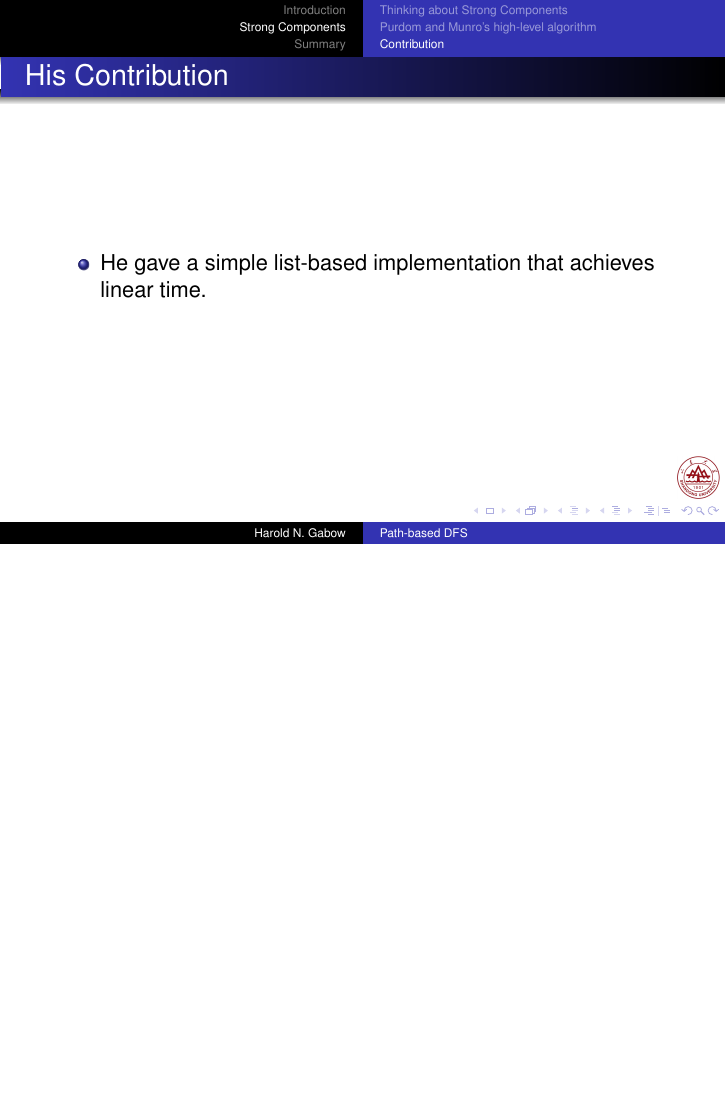
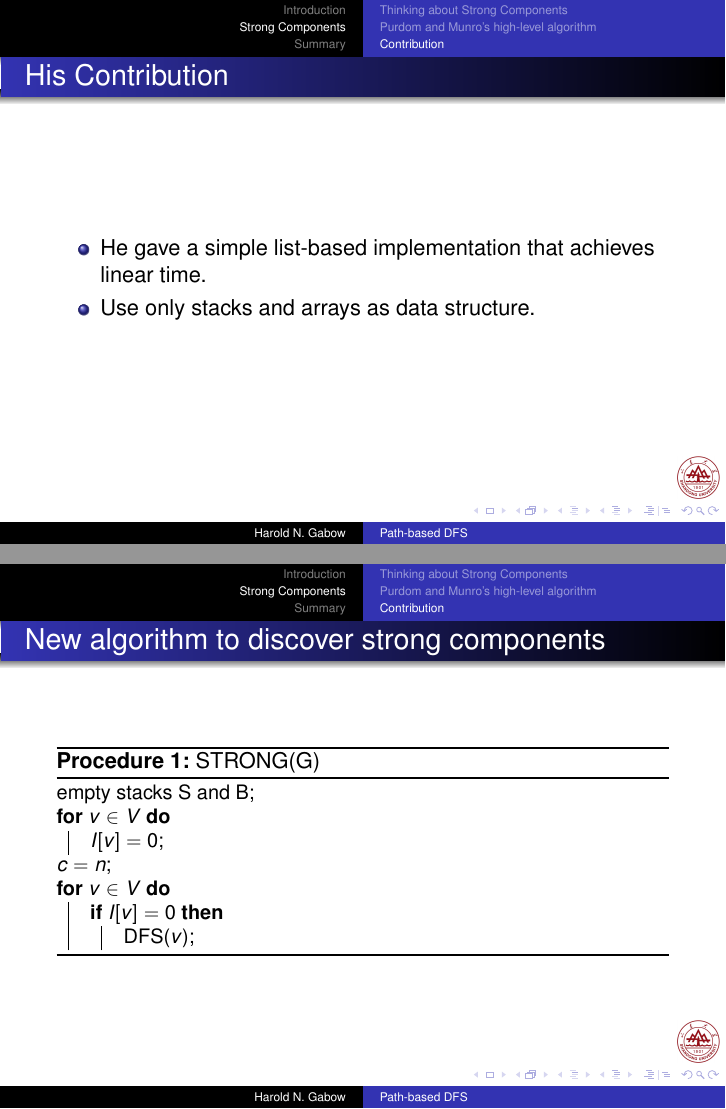
Before and after one commit to Dapeng-XU/Dapeng-XU.github.io, LaTeX slides (tex/biconnected/slides.tex): page 12 of 14 before the commit and pages 13 and 14 of 17 after it, the two joined at a grey line, the shorter picture padded with empty space. Compiled offline with pdfLaTeX.

Commit message:
Updated.

```diff
--- a/tex/biconnected/slides.tex
+++ b/tex/biconnected/slides.tex
@@ -55,7 +55,7 @@
 \definecolor{mauve}{rgb}{0.58,0,0.82}
 
 \lstset{frame=tb,
-  language=Pascal,
+  language=C++,
   aboveskip=3mm,
   belowskip=3mm,
   breaklines=true,
@@ -72,6 +72,7 @@
   tabsize=4
 }
 
+\usepackage[ruled, vlined, noend, procnumbered]{algorithm2e}
 
 
 
@@ -306,14 +352,53 @@ end
   % - A title should summarize the slide in an understandable fashion
   %   for anyone how does not follow everything on the slide itself.
 
-  \begin{itemize}
-  \item
-    He gave a simple list-based implementation that achieves linear time.
-  \end{itemize}
+	\begin{itemize}
+		\item
+		He gave a simple list-based implementation that achieves linear time.
+		\item
+		Use only stacks and arrays as data structure. % Mentioned in introduction.
+		% Do not need a disjoint set merging data structure.
+	\end{itemize}
 \end{frame}
 
+\begin{frame}[fragile]{New algorithm to discover strong components}
+	\begin{procedure}[H]
+		\small
+		\caption{STRONG(G)}
+		empty stacks S and B\;
+		\For{$v\in V$}{
+			$I[v]=0$\;
+		}
+		$c=n$\;
+		\For{$v\in V$}{
+			\If{$I[v]=0$}{
+				DFS($v$)\;
+			}
+		}
+	\end{procedure}
+\end{frame}
 
-
+\begin{frame}[fragile]{New algorithm to discover strong components}
+	\begin{procedure}[H]
+		\scriptsize
+		\caption{DFS(v)}
+		PUSH(v,S);\quad I[v]$=$TOP(S);\quad PUSH(I[v],B)\;
+		\tcc{add v to the end of P}
+		\For{egdes$(v,w)\in E$}{
+			\uIf{$I[v]=0$}{
+				DFS(w)\;
+			}\Else(\tcc*[h]{contract if necessary}){
+				\While{$I[w]<B[TOP[B]]$}{POP(B)\;}
+			}
+			\If{$I[v]=B[TOP(B)]$} {
+				\tcc{number vertices of the next strong component}
+				POP(B)\;
+				increase c by 1\;
+				\While{$I[v]\leq TOP[S]$}{I[POP(S)]$=$c\;}
+			}
+		}
+	\end{procedure}
+\end{frame}
 
 \section*{Summary}
 
```
Also changed, not shown: tex/biconnected/slides.pdf, tex/biconnected/slides.tex (119 more changed lines).
